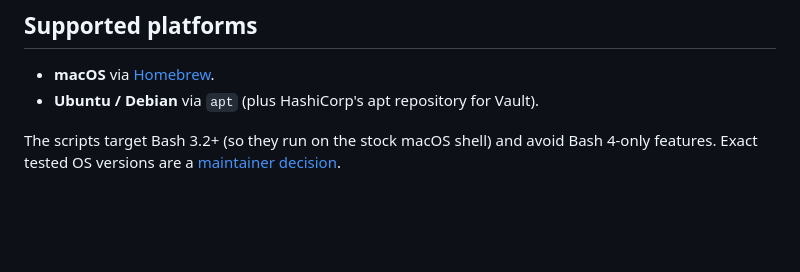
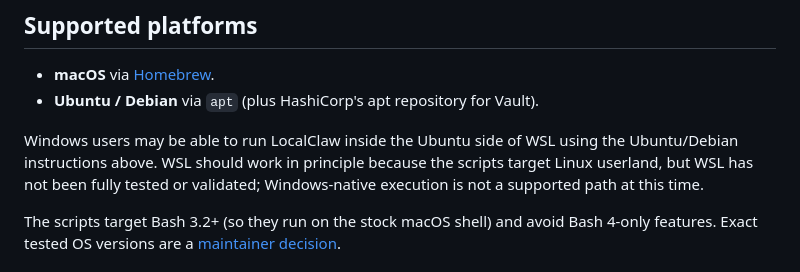
Before and after one commit to cjwelle/localclaw, a Markdown page: README.md, the part around the change. Drawn GitHub-style; blank space fills up the shorter version.

```diff
--- a/README.md
+++ b/README.md
@@ -116,6 +116,11 @@ flow.
 
 - **macOS** via [Homebrew][brew].
 - **Ubuntu / Debian** via `apt` (plus HashiCorp's apt repository for Vault).
+
+Windows users may be able to run LocalClaw inside the Ubuntu side of WSL using
+the Ubuntu/Debian instructions above. WSL should work in principle because the
+scripts target Linux userland, but WSL has not been fully tested or validated;
+Windows-native execution is not a supported path at this time.
 
 The scripts target Bash 3.2+ (so they run on the stock macOS shell) and avoid
 Bash 4-only features. Exact tested OS versions are a
```
Also changed, not shown: docs/INSTALL.md (+8 -0 lines), docs/MANUAL-STEP-INSTALLATION.md (+4 -0 lines).
